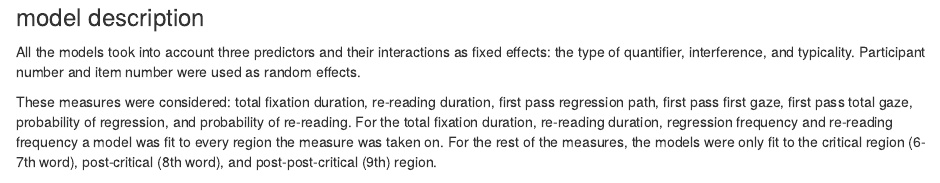
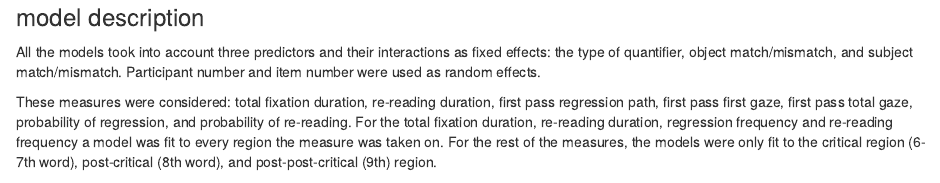
Before and after one commit to plants-mom/semantic-accessibility, an R Markdown document (doc/methods.Rmd): the page in a window 1100 px wide, from 550 px down. Rendered offline with R 4.5, knitr and Pandoc, with nearby package versions; some code elsewhere in the file could not run offline.

Commit message:
change typic, interf to obj subj

```diff
--- a/doc/methods.Rmd
+++ b/doc/methods.Rmd
@@ -55,7 +55,7 @@ language.
 
 All the models took into
 account three predictors and their interactions as fixed effects: the type of
-quantifier, interference, and typicality. Participant number and item number
+quantifier, object match/mismatch, and subject match/mismatch. Participant number and item number
 were used as random effects.
 
 These measures were considered: total fixation duration, re-reading
```
Also changed, not shown: doc/methods.tex.
